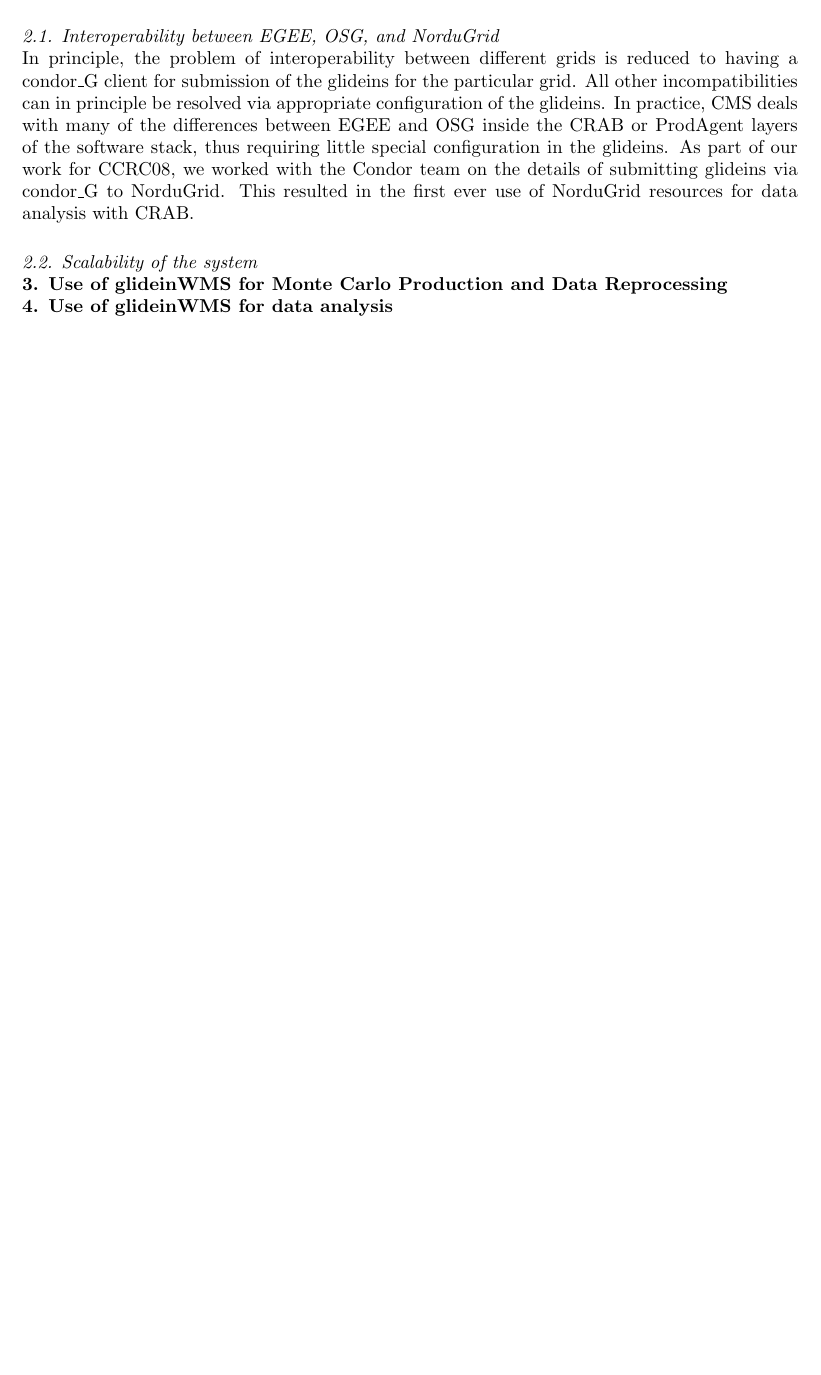
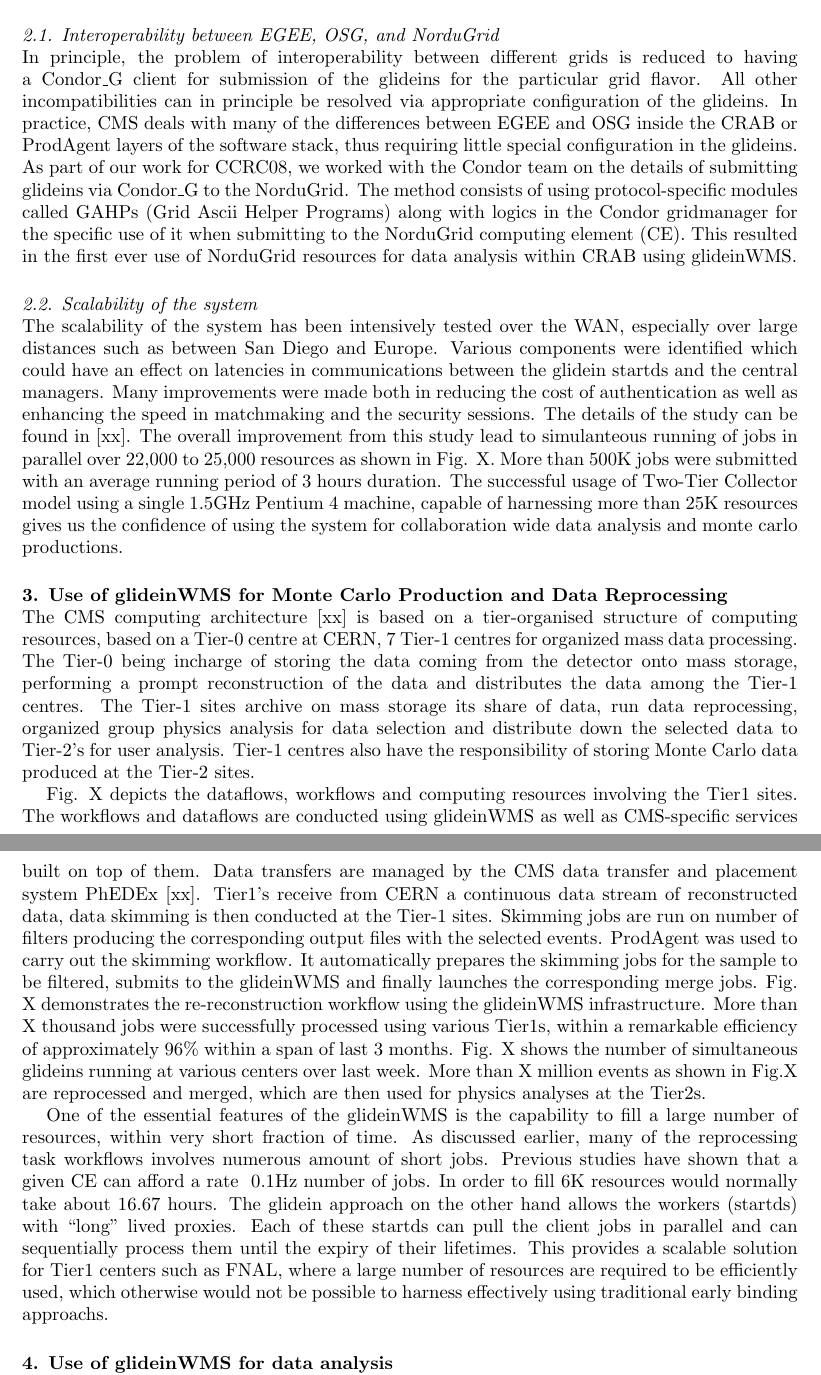
Before and after one commit to spadhi888/UserCode, a LaTeX document (Doc/glideins-cms/glideins.tex): part of page 3 of 3 before the commit and two parts of pages 3 and 4 of 4 after it, the two joined at a grey line, cut so that both start at the same text, the shorter picture padded with empty space. Compiled offline with pdfLaTeX.

Commit message:
updated text

```diff
--- a/Doc/glideins-cms/glideins.tex
+++ b/Doc/glideins-cms/glideins.tex
@@ -102,22 +104,58 @@
 All together make the system work as illustrated in Fig. X.
 
 \subsection {Interoperability between EGEE, OSG, and NorduGrid}
-In principle, the problem of interoperability between different grids is reduced to having a condor\_G client
-for submission of the glideins for the particular grid. All other incompatibilities can in principle be resolved via appropriate
-configuration of the glideins. In practice, CMS deals with many of the differences between EGEE and OSG inside the CRAB or ProdAgent
-layers of the software stack, thus requiring little special configuration in the glideins.
-As part of our work for CCRC08, we worked with the Condor team
-on the details of submitting glideins via condor\_G to NorduGrid. This resulted in the first ever use of NorduGrid resources for
-data analysis with CRAB.
+In principle, the problem of interoperability between different grids is reduced to having a Condor\_G client
+for submission of the glideins for the particular grid flavor. All other incompatibilities can in principle be
+resolved via appropriate configuration of the glideins. In practice, CMS deals with many of the differences
+between EGEE and OSG inside the CRAB or ProdAgent layers of the software stack, thus requiring little special
+configuration in the glideins. As part of our work for CCRC08, we worked with the Condor team
+on the details of submitting glideins via Condor\_G to the NorduGrid. The method consists of using protocol-specific
+modules called GAHPs (Grid Ascii Helper Programs) along with logics in the Condor gridmanager for the
+specific use of it when submitting to the NorduGrid computing element (CE). This resulted in the first ever use of
+NorduGrid resources for data analysis within CRAB using glideinWMS.
+\subsection {Scalability of the system}
+The scalability of the system has been intensively tested over the WAN, especially over large distances such
+as between San Diego and Europe. Various components were identified which could have an effect on
+latencies in communications between the glidein startds and the central managers. Many improvements were
+made both in reducing the cost of authentication as well as enhancing the speed in matchmaking and
+the security sessions. The details of the study can be found in [xx]. The overall improvement from this
+study lead to simulanteous running of jobs in parallel over 22,000 to 25,000 resources as shown in Fig. X.
+More than 500K jobs were submitted with an average running period of 3 hours duration. The successful usage
+of Two-Tier Collector model using a single 1.5GHz Pentium 4 machine, capable of harnessing more than 25K
+resources gives us the confidence of using the system for collaboration wide data analysis and monte carlo
+productions.
+\section{Use of glideinWMS for Monte Carlo Production and Data Reprocessing }
+The CMS computing architecture [xx] is based on a tier-organised structure of computing
+resources, based on a Tier-0 centre at CERN, 7 Tier-1 centres for organized mass data processing.
+The Tier-0 being incharge of storing the data coming from the detector onto mass storage, performing a prompt
+reconstruction of the data and distributes the data among the Tier-1 centres. The Tier-1 sites archive on
+mass storage its share of data, run data reprocessing, organized group physics analysis for data
+selection and distribute down the selected data to Tier-2’s for user analysis. Tier-1 centres also
+have the responsibility of storing Monte Carlo data produced at the Tier-2 sites.
 
-\subsection {Scalability of the system}
+Fig. X depicts the dataflows, workflows and computing resources involving the Tier1 sites.
+The workflows and dataflows are conducted using glideinWMS  as well as CMS-specific services
+built on top of them. Data transfers are managed by the CMS data transfer and placement
+system PhEDEx [xx]. Tier1's receive from CERN a continuous data stream of reconstructed data, data skimming
+is then conducted at the Tier-1 sites. Skimming jobs are run on number of filters producing the
+corresponding output files with the selected events. ProdAgent was used to carry out the skimming workflow.
+It automatically prepares the skimming jobs for the sample to be filtered, submits to the glideinWMS and finally
+launches the corresponding merge jobs. Fig. X demonstrates the re-reconstruction workflow
+using the glideinWMS infrastructure. More than X thousand jobs were successfully processed using various
+Tier1s, within a remarkable efficiency of approximately 96\% within a span of last 3 months.
+Fig. X shows the number of simultaneous glideins running at various centers over last week. More than X million
+events as shown in Fig.X are reprocessed and merged, which are then used for physics analyses at
+the Tier2s.
 
-
-
-\section{Use of glideinWMS for Monte Carlo Production and Data Reprocessing }
-
-
-
+One of the essential features of the glideinWMS is the capability to fill a large number of
+resources, within very short fraction of time. As discussed earlier, many of the reprocessing task
+workflows involves numerous amount of short jobs. Previous studies have shown that a given CE can
+afford a rate ~0.1Hz number of jobs. In order to fill 6K resources would normally take about 16.67 hours.
+The glidein approach on the other hand allows the workers (startds) with ``long'' lived proxies.
+Each of these startds can pull the client jobs in parallel and can sequentially process them until
+the expiry of their lifetimes. This provides a scalable solution for Tier1 centers such as FNAL,
+where a large number of resources are required to be efficiently used, which otherwise would not
+be possible to harness effectively using traditional early binding approachs.
 \section{Use of glideinWMS for data analysis}
 
 
```
Also changed, not shown: Doc/glideins-cms/glideins.pdf, Doc/glideins-cms/glideins.tex (12 more changed lines).
